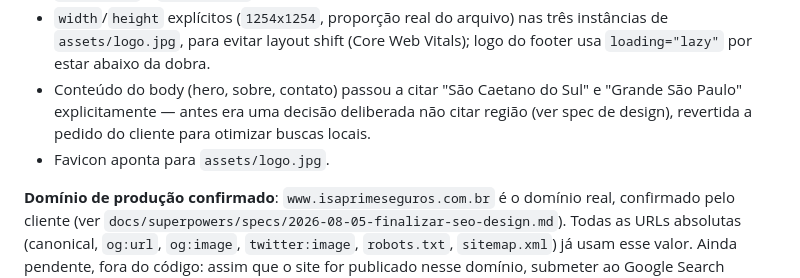
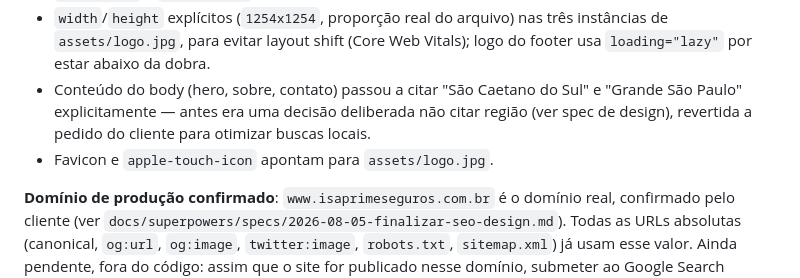
Before and after one commit to arthursapata86/isaprimeseguros, a Markdown page: ESPECIFICACOES.md, the part around the change. Rendered like a GitHub page.

Commit message:
Documenta apple-touch-icon em ESPECIFICACOES.md (finding do code review final)

```diff
--- a/ESPECIFICACOES.md
+++ b/ESPECIFICACOES.md
@@ -128,7 +128,7 @@ O botão flutuante de WhatsApp é `position: fixed` e permanece acessível em qu
 - `robots.txt` e `sitemap.xml` na raiz, referenciando o domínio de produção.
 - `width`/`height` explícitos (`1254x1254`, proporção real do arquivo) nas três instâncias de `assets/logo.jpg`, para evitar layout shift (Core Web Vitals); logo do footer usa `loading="lazy"` por estar abaixo da dobra.
 - Conteúdo do body (hero, sobre, contato) passou a citar "São Caetano do Sul" e "Grande São Paulo" explicitamente — antes era uma decisão deliberada não citar região (ver spec de design), revertida a pedido do cliente para otimizar buscas locais.
-- Favicon aponta para `assets/logo.jpg`.
+- Favicon e `apple-touch-icon` apontam para `assets/logo.jpg`.
 
 **Domínio de produção confirmado**: `www.isaprimeseguros.com.br` é o domínio real, confirmado pelo cliente (ver `docs/superpowers/specs/2026-08-05-finalizar-seo-design.md`). Todas as URLs absolutas (canonical, `og:url`, `og:image`, `twitter:image`, `robots.txt`, `sitemap.xml`) já usam esse valor. Ainda pendente, fora do código: assim que o site for publicado nesse domínio, submeter ao Google Search Console e enviar o `sitemap.xml`.
 
```
